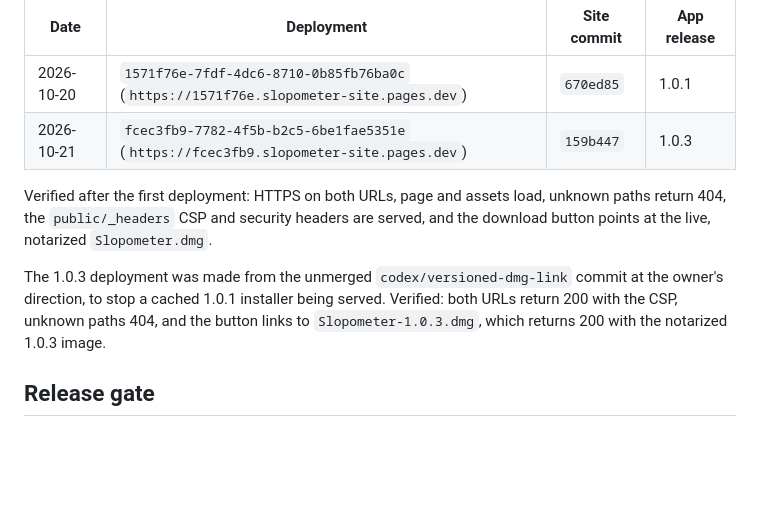
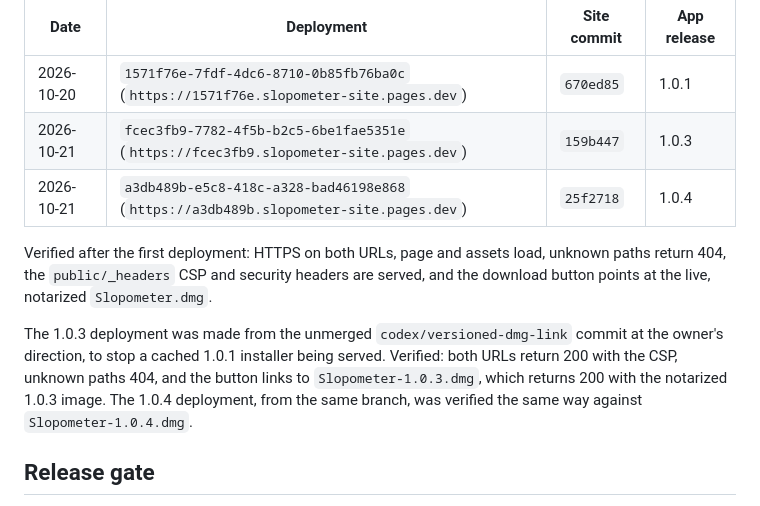
Before and after one commit to ckbk456/slopometer-site, a Markdown page: docs/deployment.md, the part around the change. GitHub-like rendering; blank space fills up the shorter version.

Commit message:
docs(deployment): record the 1.0.4 download deployment
Co-Authored-By: Claude Opus 5.5 <noreply@anthropic.com>

```diff
--- a/docs/deployment.md
+++ b/docs/deployment.md
@@ -9,6 +9,7 @@ Direct Upload). CI only validates.
 | ---------- | ------------------------------------------------------------------------------------- | ----------- | ----------- |
 | 2026-10-20 | `1571f76e-7fdf-4dc6-8710-0b85fb76ba0c` (`https://1571f76e.slopometer-site.pages.dev`) | `670ed85`   | 1.0.1       |
 | 2026-10-21 | `fcec3fb9-7782-4f5b-b2c5-6be1fae5351e` (`https://fcec3fb9.slopometer-site.pages.dev`) | `159b447`   | 1.0.3       |
+| 2026-10-21 | `a3db489b-e5c8-418c-a328-bad46198e868` (`https://a3db489b.slopometer-site.pages.dev`) | `25f2718`   | 1.0.4       |
 
 Verified after the first deployment: HTTPS on both URLs, page and assets load, unknown
 paths return 404, the `public/_headers` CSP and security headers are served, and the
@@ -17,7 +18,8 @@ download button points at the live, notarized `Slopometer.dmg`.
 The 1.0.3 deployment was made from the unmerged `codex/versioned-dmg-link` commit at the
 owner's direction, to stop a cached 1.0.1 installer being served. Verified: both URLs
 return 200 with the CSP, unknown paths 404, and the button links to
-`Slopometer-1.0.3.dmg`, which returns 200 with the notarized 1.0.3 image.
+`Slopometer-1.0.3.dmg`, which returns 200 with the notarized 1.0.3 image. The 1.0.4 deployment, from the same branch, was verified the same way against
+`Slopometer-1.0.4.dmg`.
 
 ## Release gate
 
```
